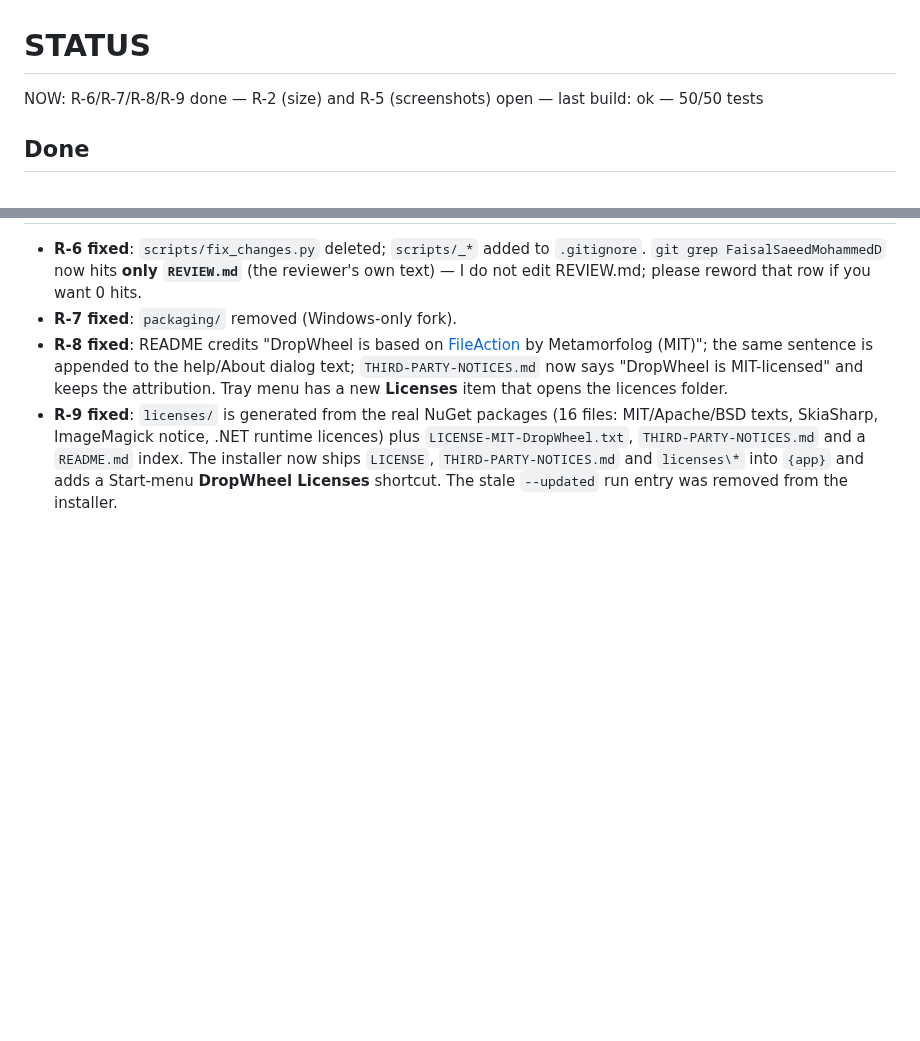
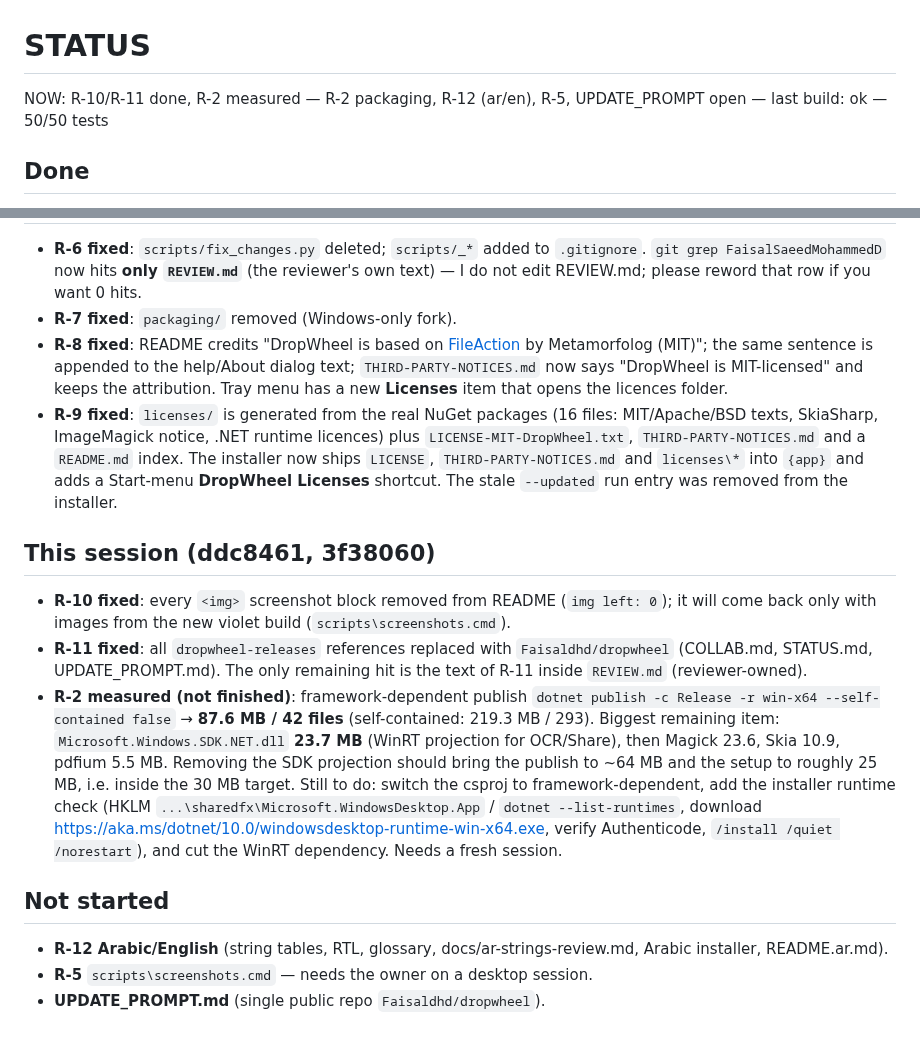
Before and after one commit to Faisaldhd/dropwheel, a Markdown page: STATUS.md, 2 parts joined by grey strips. Drawn GitHub-style; blank space fills up the shorter version.

Commit message:
docs(STATUS): R-10/R-11 done, R-2 framework-dependent measurement

```diff
--- a/STATUS.md
+++ b/STATUS.md
@@ -1,6 +1,6 @@
 # STATUS
 
-NOW: R-6/R-7/R-8/R-9 done — R-2 (size) and R-5 (screenshots) open — last build: ok — 50/50 tests
+NOW: R-10/R-11 done, R-2 measured — R-2 packaging, R-12 (ar/en), R-5, UPDATE_PROMPT open — last build: ok — 50/50 tests
 
 ## Done
 - **History audit + rewrite (pushed once).** The old history had **2,594 tracked cache files** (`.tmp/`, `.nuget/`,
@@ -44,3 +44,22 @@ R-2 → R-5 → `UPDATE_PROMPT.md` (UpdateConfig.Repository = Faisaldhd/dropwhee
   ImageMagick notice, .NET runtime licences) plus `LICENSE-MIT-DropWheel.txt`, `THIRD-PARTY-NOTICES.md` and a
   `README.md` index. The installer now ships `LICENSE`, `THIRD-PARTY-NOTICES.md` and `licenses\*` into `{app}` and
   adds a Start-menu **DropWheel Licenses** shortcut. The stale `--updated` run entry was removed from the installer.
+
+## This session (ddc8461, 3f38060)
+- **R-10 fixed**: every `<img>` screenshot block removed from README (`img left: 0`); it will come back only with images
+  from the new violet build (`scripts\screenshots.cmd`).
+- **R-11 fixed**: all `dropwheel-releases` references replaced with `Faisaldhd/dropwheel` (COLLAB.md, STATUS.md,
+  UPDATE_PROMPT.md). The only remaining hit is the text of R-11 inside `REVIEW.md` (reviewer-owned).
+- **R-2 measured (not finished)**: framework-dependent publish
+  `dotnet publish -c Release -r win-x64 --self-contained false` → **87.6 MB / 42 files** (self-contained: 219.3 MB / 293).
+  Biggest remaining item: `Microsoft.Windows.SDK.NET.dll` **23.7 MB** (WinRT projection for OCR/Share), then
+  Magick 23.6, Skia 10.9, pdfium 5.5 MB. Removing the SDK projection should bring the publish to ~64 MB and the setup
+  to roughly 25 MB, i.e. inside the 30 MB target. Still to do: switch the csproj to framework-dependent, add the
+  installer runtime check (HKLM `...\sharedfx\Microsoft.WindowsDesktop.App` / `dotnet --list-runtimes`, download
+  https://aka.ms/dotnet/10.0/windowsdesktop-runtime-win-x64.exe, verify Authenticode, `/install /quiet /norestart`),
+  and cut the WinRT dependency. Needs a fresh session.
+
+## Not started
+- **R-12 Arabic/English** (string tables, RTL, glossary, docs/ar-strings-review.md, Arabic installer, README.ar.md).
+- **R-5** `scripts\screenshots.cmd` — needs the owner on a desktop session.
+- **UPDATE_PROMPT.md** (single public repo `Faisaldhd/dropwheel`).
```
